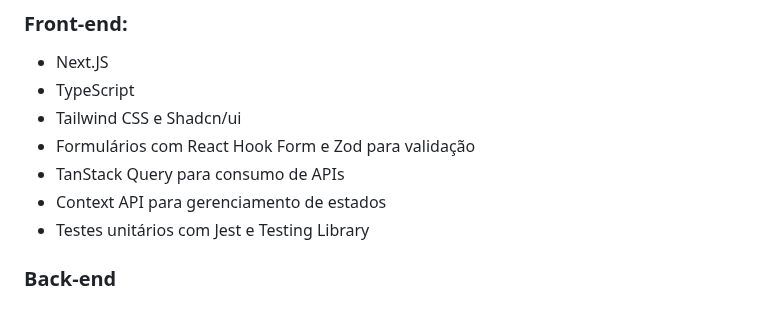
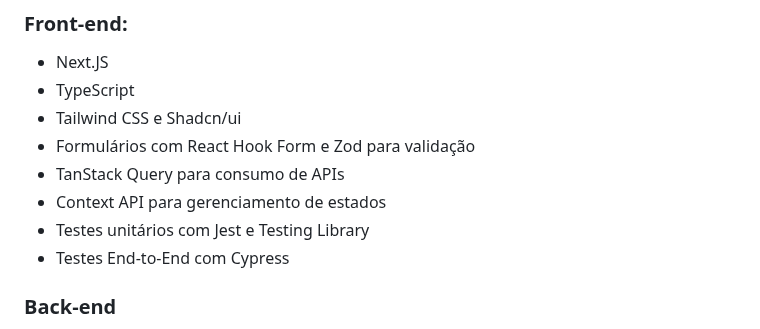
Before and after one commit to TeuSoares/music-website, a Markdown page: README.md, the part around the change. Drawn GitHub-style.

Commit message:
docs: update README

```diff
--- a/README.md
+++ b/README.md
@@ -45,6 +45,7 @@ Gerencie as suas músicas favoritas em apenas um lugar. Cadastre quantas música
 * TanStack Query para consumo de APIs
 * Context API para gerenciamento de estados
 * Testes unitários com Jest e Testing Library
+* Testes End-to-End com Cypress
 
 ### Back-end
 * PHP 8.2
```
